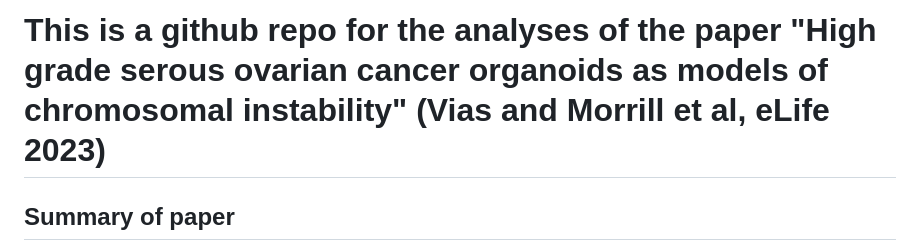
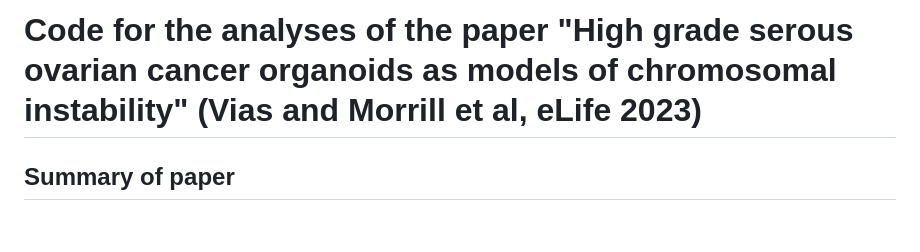
Before and after one commit to lm687/Organoids_Compositional_Analysis, a Markdown page: README.md, the part around the change. GitHub-like rendering; blank space fills up the shorter version.

```diff
--- a/README.md
+++ b/README.md
@@ -1,4 +1,4 @@
-# This is a github repo for the analyses of the paper "High grade serous ovarian cancer organoids as models of chromosomal instability" (Vias and Morrill et al, eLife 2023)
+# Code for the analyses of the paper "High grade serous ovarian cancer organoids as models of chromosomal instability" (Vias and Morrill et al, eLife 2023)
 
 ## Summary of paper
 There are four main figures. All the figures are created using the scripts inside the folder `figures`.
```
